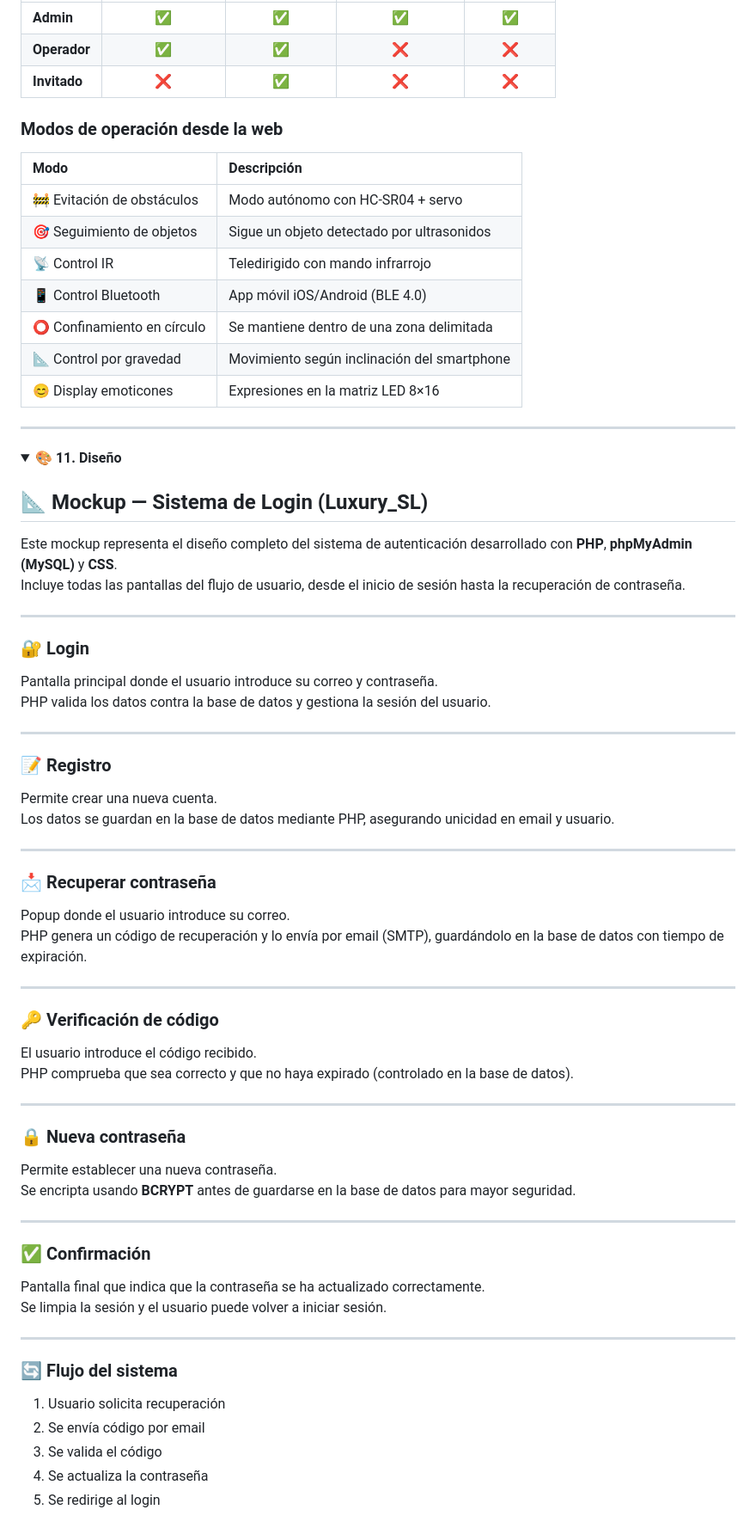
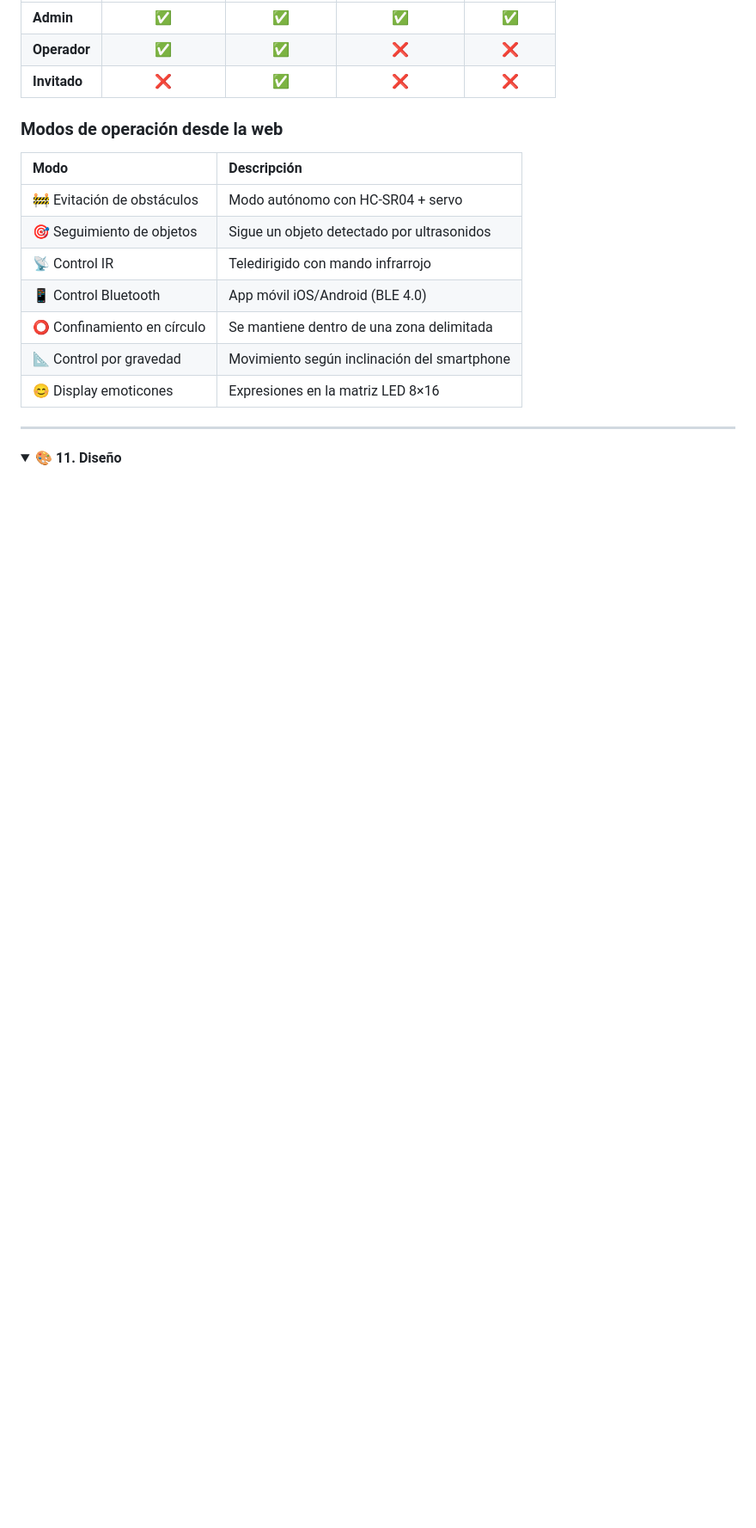
Before and after one commit to katyarobuste08/SMX2_LuxurySLL, a Markdown page: README.md, the part around one of its changes. Shown at 86% size. Rendered like a GitHub page; folded sections open; blank space fills up the shorter version.

```diff
--- a/README.md
+++ b/README.md
@@ -531,53 +531,3 @@ El dashboard web es el **centro de operaciones** de LUXURY_SL. Desde él, el ope
 <summary><strong>🎨 11. Diseño</strong></summary>
 
 
-## 📐 Mockup — Sistema de Login (Luxury_SL)
-
-Este mockup representa el diseño completo del sistema de autenticación desarrollado con **PHP**, **phpMyAdmin (MySQL)** y **CSS**.
-Incluye todas las pantallas del flujo de usuario, desde el inicio de sesión hasta la recuperación de contraseña.
-
----
-
-### 🔐 Login
-Pantalla principal donde el usuario introduce su correo y contraseña.
-PHP valida los datos contra la base de datos y gestiona la sesión del usuario.
-
----
-
-### 📝 Registro
-Permite crear una nueva cuenta.
-Los datos se guardan en la base de datos mediante PHP, asegurando unicidad en email y usuario.
-
----
-
-### 📩 Recuperar contraseña
-Popup donde el usuario introduce su correo.
-PHP genera un código de recuperación y lo envía por email (SMTP), guardándolo en la base de datos con tiempo de expiración.
-
----
-
-### 🔑 Verificación de código
-El usuario introduce el código recibido.
-PHP comprueba que sea correcto y que no haya expirado (controlado en la base de datos).
-
----
-
-### 🔒 Nueva contraseña
-Permite establecer una nueva contraseña.
-Se encripta usando **BCRYPT** antes de guardarse en la base de datos para mayor seguridad.
-
----
-
-### ✅ Confirmación
-Pantalla final que indica que la contraseña se ha actualizado correctamente.
-Se limpia la sesión y el usuario puede volver a iniciar sesión.
-
----
-
-### 🔄 Flujo del sistema
-1. Usuario solicita recuperación
-2. Se envía código por email
-3. Se valida el código
-4. Se actualiza la contraseña
-5. Se redirige al login
-
```
Also changed, not shown: other parts of README.md (+148 -34 lines).
